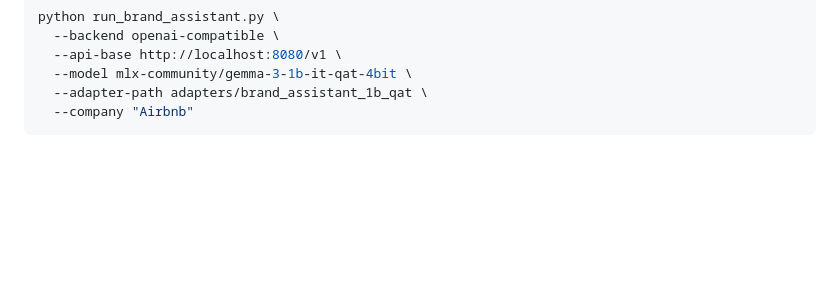
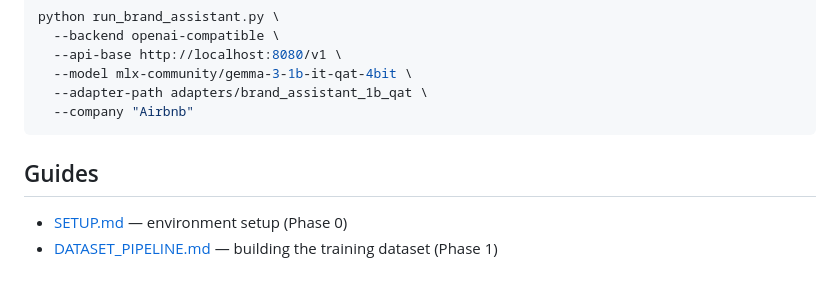
Before and after one commit to Amatya27/LoRA-Brand-Assistant, a Markdown page: README.md, the part around the change. Rendered like a GitHub page; blank space fills up the shorter version.

Commit message:
Add SETUP (Phase 0) and DATASET_PIPELINE (Phase 1) guides

````diff
--- a/README.md
+++ b/README.md
@@ -396,3 +396,6 @@ python run_brand_assistant.py \
   --adapter-path adapters/brand_assistant_1b_qat \
   --company "Airbnb"
 ```
+## Guides
+- [SETUP.md](SETUP.md) — environment setup (Phase 0)
+- [DATASET_PIPELINE.md](DATASET_PIPELINE.md) — building the training dataset (Phase 1)
````
Also changed, not shown: DATASET_PIPELINE.md (added, +196 -0 lines), SETUP.md (added, +134 -0 lines).
